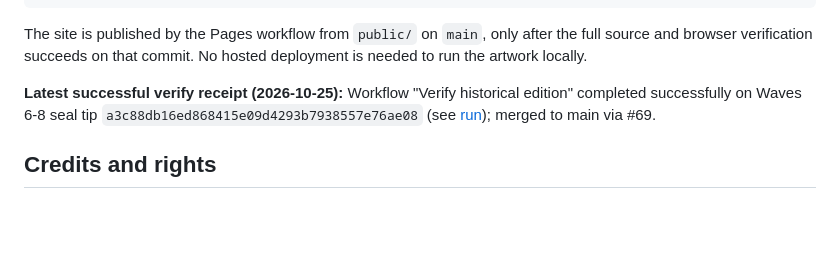
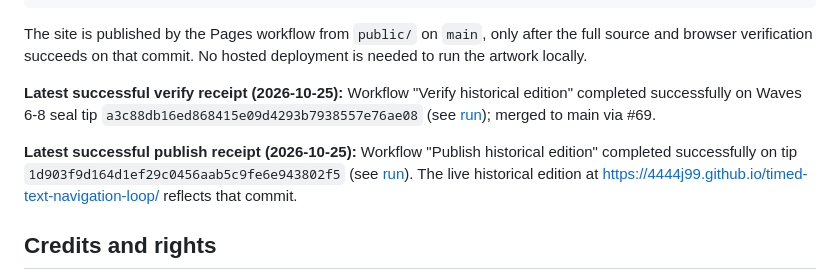
Before and after one commit to 4444J99/timed-text-navigation-loop, a Markdown page: README.md, the part around the change. GitHub-like rendering; blank space fills up the shorter version.

Commit message:
docs: add latest publish receipt for successful historical edition deploy

```diff
--- a/README.md
+++ b/README.md
@@ -99,6 +99,8 @@ The site is published by the Pages workflow from `public/` on `main`, only after
 
 **Latest successful verify receipt (2026-10-25):** Workflow "Verify historical edition" completed successfully on Waves 6-8 seal tip `a3c88db16ed868415e09d4293b7938557e76ae08` (see [run](https://github.com/4444J99/timed-text-navigation-loop/actions/runs/40193158138)); merged to main via #69.
 
+**Latest successful publish receipt (2026-10-25):** Workflow "Publish historical edition" completed successfully on tip `1d903f9d164d1ef29c0456aab5c9fe6e943802f5` (see [run](https://github.com/4444J99/timed-text-navigation-loop/actions/runs/40193729555)). The live historical edition at <https://4444j99.github.io/timed-text-navigation-loop/> reflects that commit.
+
 ## Credits and rights
 
 Original artwork and source: **ET CETER4 / Anthony James Padavano**, as retained from the source and its repository history. This extraction introduces no project-wide license grant. Original creative materials retain their existing rights. Bootstrap and Normalize.css retain their accompanying upstream license notices. See [COPYRIGHT.md](COPYRIGHT.md).
```
